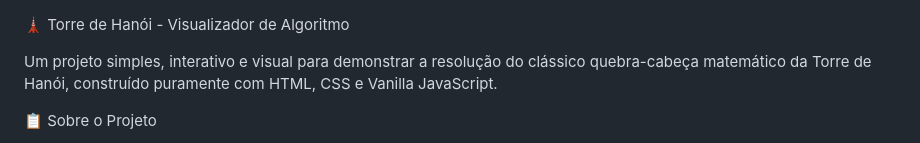
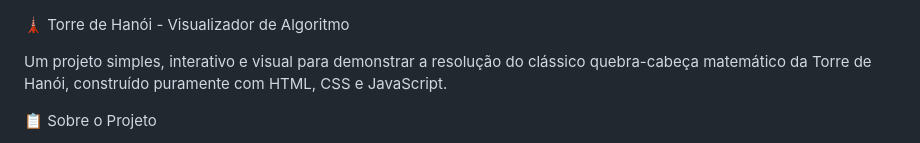
Before and after one commit to reinaldosamuel61-eng/TorredeHanoi, a Markdown page: README.md, the part around the change. Rendered like a GitHub page.

Commit message:
Atualizar o README.md

```diff
--- a/README.md
+++ b/README.md
@@ -1,6 +1,6 @@
 🗼 Torre de Hanói - Visualizador de Algoritmo
 
-Um projeto simples, interativo e visual para demonstrar a resolução do clássico quebra-cabeça matemático da Torre de Hanói, construído puramente com HTML, CSS e Vanilla JavaScript.
+Um projeto simples, interativo e visual para demonstrar a resolução do clássico quebra-cabeça matemático da Torre de Hanói, construído puramente com HTML, CSS e JavaScript.
 
 📋 Sobre o Projeto
 
```
